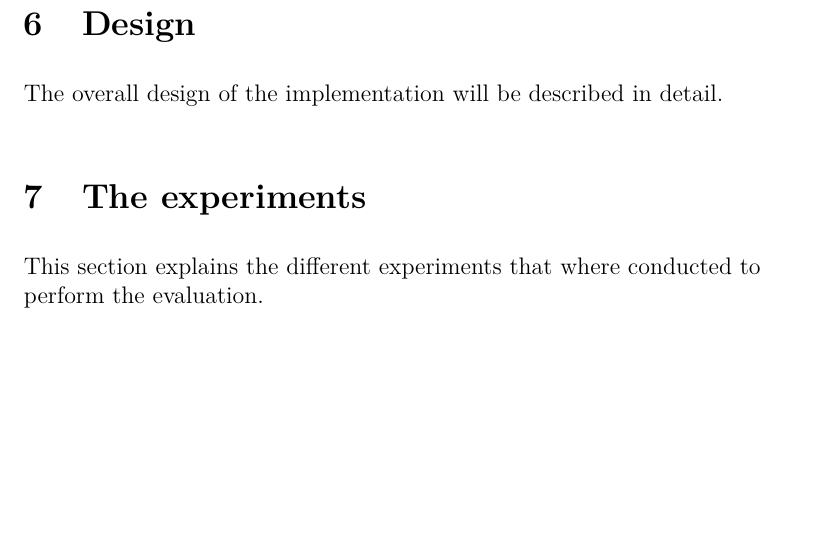
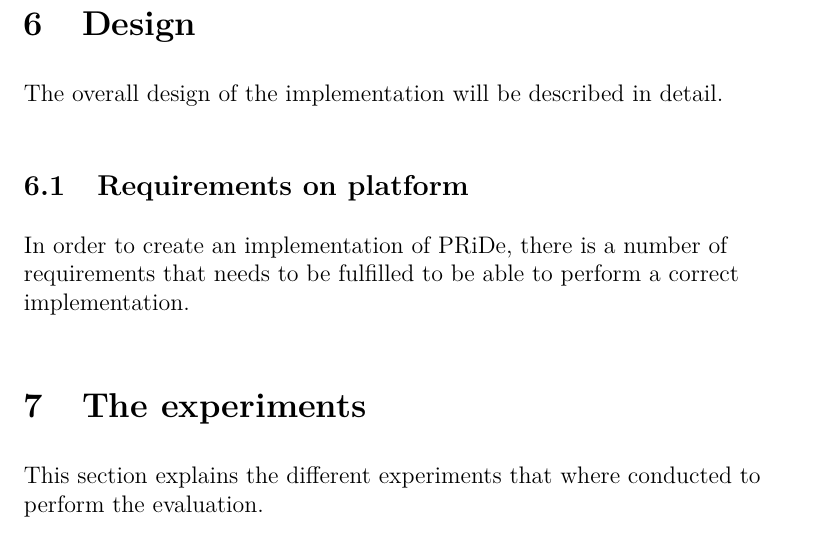
Before and after one commit to johangrahn/fyp, a LaTeX thesis (thesis.tex): part of page 18 of 19 before the commit and part of page 18 of 20 after it, cut so that both start at the same text, the shorter picture padded with empty space. Compiled offline with pdfLaTeX.

Commit message:
Added requirements on implementation in design section

```diff
--- a/thesis.tex
+++ b/thesis.tex
@@ -82,6 +82,21 @@ In this section, a description of the overall architecture that are used in the
 
 The overall design of the implementation will be described in detail.
 
+\subsection{Requirements on platform} % (fold)
+\label{sub:s}
+
+In order to create an implementation of PRiDe, there is a number of requirements that needs to be fulfilled to be able to perform a correct implementation.
+
+% Main-memory storage
+% Eventual Consistency
+% Optimistic replication
+% Multi-master updates (Independent updates)
+
+
+
+
+% subsection s (end)
+
 % section section_name (end)
 
 \section{The experiments} % (fold)
```
Also changed, not shown: 1 other file.
